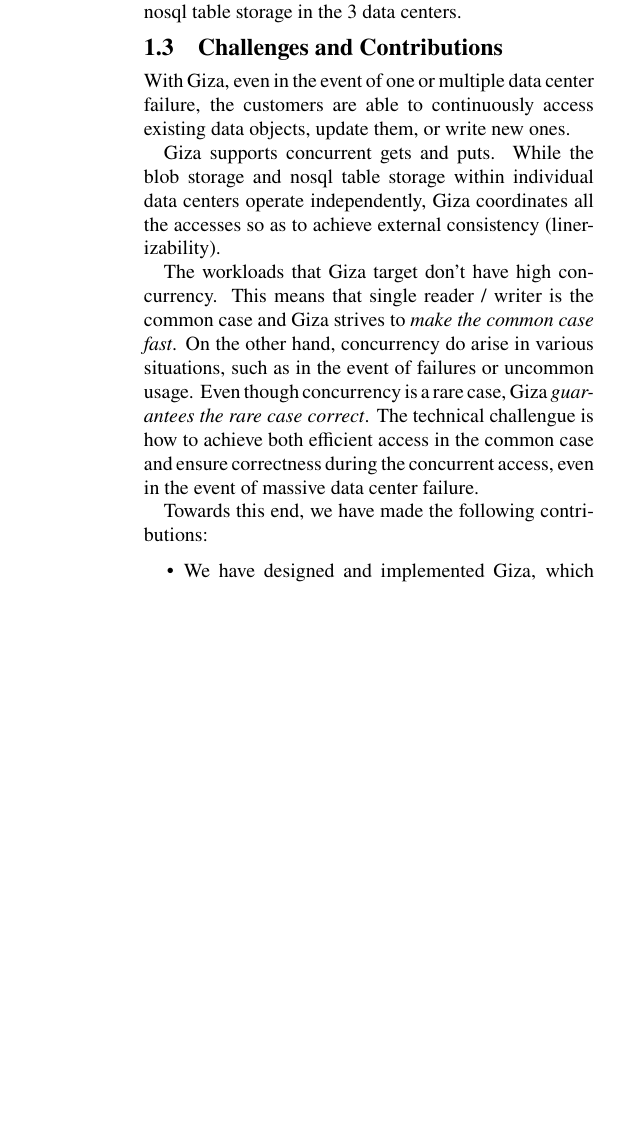
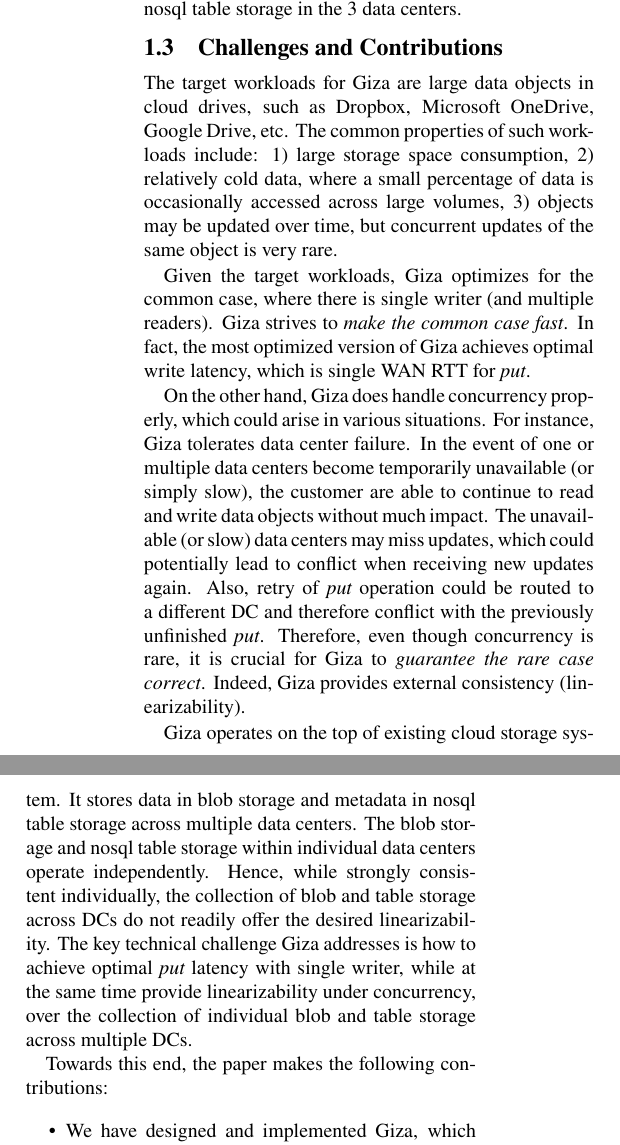
Before and after one commit to ylc265/giza-paper, a LaTeX paper (main.tex, which reads intro.tex): part of one column of page 2 of 9 before the commit and two parts of the columns of page 2 of 9 after it, the two joined at a grey line, cut so that both start at the same text, the shorter picture padded with empty space. Compiled offline with pdfLaTeX.

Commit message:
update intro & motivation

```diff
--- a/intro.tex
+++ b/intro.tex
@@ -55,13 +55,15 @@ Figure~\ref{fig:giza_example} illustrates the flow of storing a customer data ob
 
 \subsection{Challenges and Contributions}
 
-With Giza, even in the event of one or multiple data center failure, the customers are able to continuously access existing data objects, update them, or write new ones.
+The target workloads for Giza are large data objects in cloud drives, such as Dropbox, Microsoft OneDrive, Google Drive, etc. The common properties of such workloads include: 1) large storage space consumption, 2) relatively cold data, where a small percentage of data is occasionally accessed across large volumes, 3) objects may be updated over time, but concurrent updates of the same object is very rare.
 
-Giza supports concurrent gets and puts. While the blob storage and nosql table storage within individual data centers operate independently, Giza coordinates all the accesses so as to achieve external consistency (linerizability).
+Given the target workloads, Giza optimizes for the common case, where there is single writer (and multiple readers). Giza strives to {\em make the common case fast}. In fact, the most optimized version of Giza achieves optimal write latency, which is single WAN RTT for {\em put}.
 
-The workloads that Giza target don't have high concurrency. This means that single reader / writer is the common case and Giza strives to {\em make the common case fast}. On the other hand, concurrency do arise in various situations, such as in the event of failures or uncommon usage. Even though concurrency is a rare case, Giza {\em guarantees the rare case correct}. The technical challengue is how to achieve both efficient access in the common case and ensure correctness during the concurrent access, even in the event of massive data center failure.
+On the other hand, Giza does handle concurrency properly, which could arise in various situations. For instance, Giza tolerates data center failure. In the event of one or multiple data centers become temporarily unavailable (or simply slow), the customer are able to continue to read and write data objects without much impact. The unavailable (or slow) data centers may miss updates, which could potentially lead to conflict when receiving new updates again. Also, retry of {\em put} operation could be routed to a different DC and therefore conflict with the previously unfinished {\em put}. Therefore, even though concurrency is rare, it is crucial for Giza to {\em guarantee the rare case correct}. Indeed, Giza provides external consistency (linearizability).
 
-Towards this end, we have made the following contributions:
+Giza operates on the top of existing cloud storage system. It stores data in blob storage and metadata in nosql table storage across multiple data centers. The blob storage and nosql table storage within individual data centers operate independently. Hence, while strongly consistent individually, the collection of blob and table storage across DCs do not readily offer the desired linearizability. The key technical challenge Giza addresses is how to achieve optimal {\em put} latency with single writer, while at the same time provide linearizability under concurrency, over the collection of individual blob and table storage across multiple DCs.
+
+Towards this end, the paper makes the following contributions:
 \begin{itemize}
     \item We have designed and implemented Giza, which provides a versioned object store that erasure codes data objects and stores them across globally distributed data centers.
     \item Giza is fast in the common case: when there is no concurrency, Giza completes within single WAN RTT, which is optimal given the requirement to tolerate data center failure.
--- a/main.tex
+++ b/main.tex
@@ -6,6 +6,7 @@
 \newcommand{\name}{Giza\xspace}
 
 \newcommand{\sm}[1]{\note{blue}{SM: #1}}
+\newcommand{\ch}[1]{\note{blue}{CH: #1}}
 
 %%% begin: packages added by Shuai
 \usepackage{cleveref}
```
Also changed, not shown: motivation.tex (+2 -0 lines), intro.tex (4 more changed lines).
